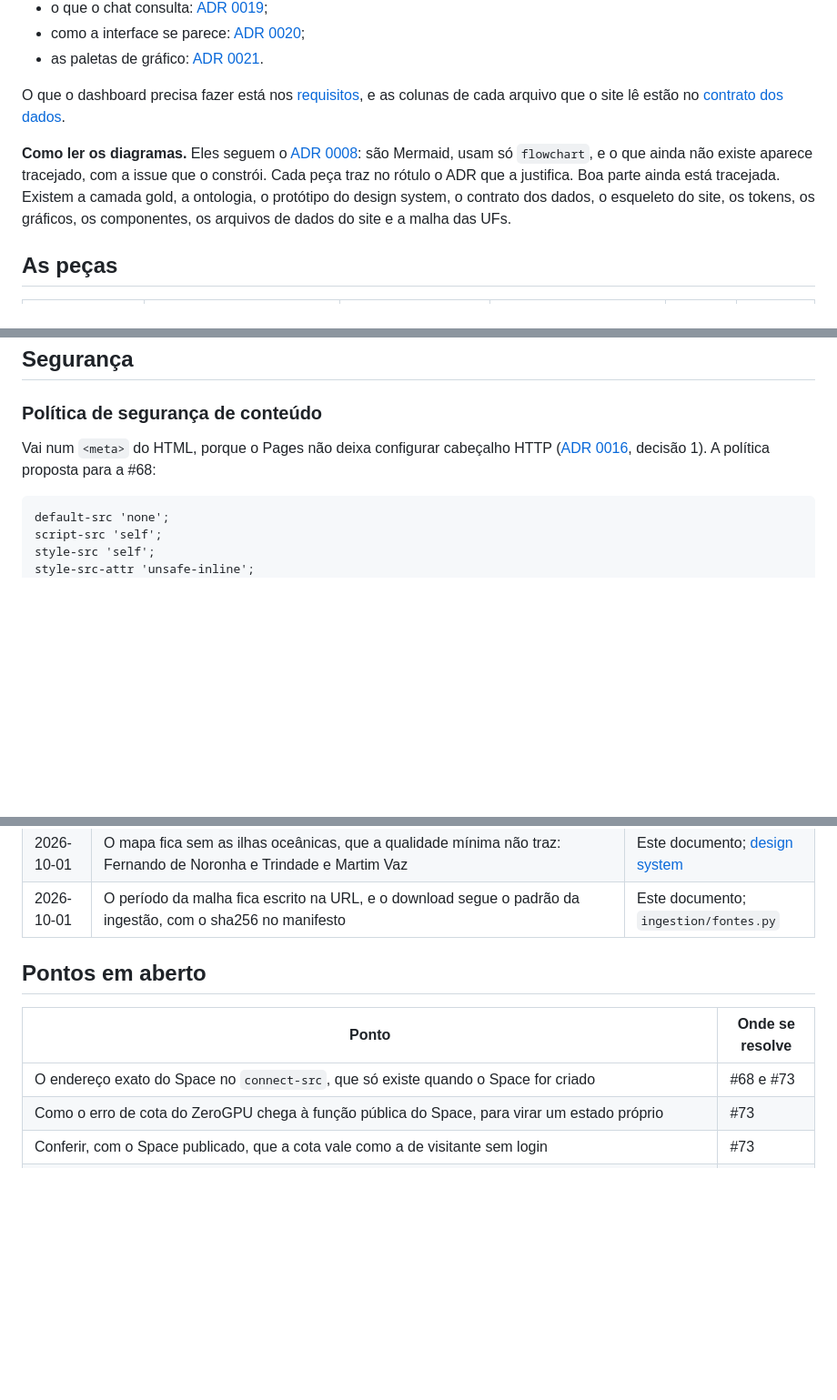
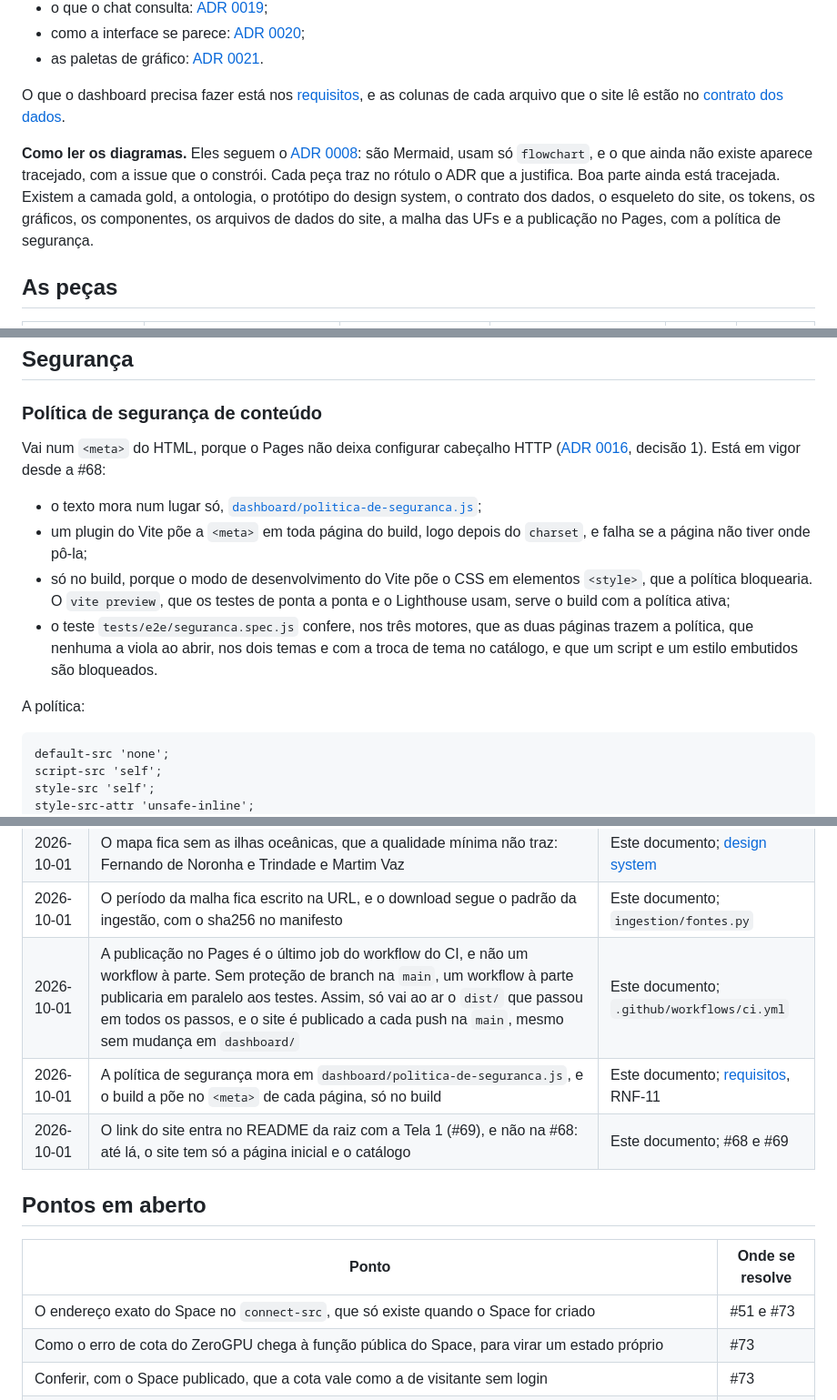
Before and after one commit to RCHRDYv/bcb-credito-governanca, a Markdown page: docs/dashboard/arquitetura.md, 3 parts joined by grey strips. Shown at 91% size. Drawn GitHub-style; blank space fills up the shorter version.

````diff
--- a/docs/dashboard/arquitetura.md
+++ b/docs/dashboard/arquitetura.md
@@ -9,7 +9,7 @@ Como o site, o dataset e o chat se ligam, o que trafega entre eles e o que acont
 
 O que o dashboard precisa fazer está nos [requisitos](requisitos.md), e as colunas de cada arquivo que o site lê estão no [contrato dos dados](../../dashboard/contrato-dos-dados.yml).
 
-**Como ler os diagramas.** Eles seguem o [ADR 0008](../adr/0008-diagramas-como-codigo-em-mermaid.md): são Mermaid, usam só `flowchart`, e o que ainda não existe aparece tracejado, com a issue que o constrói. Cada peça traz no rótulo o ADR que a justifica. Boa parte ainda está tracejada. Existem a camada gold, a ontologia, o protótipo do design system, o contrato dos dados, o esqueleto do site, os tokens, os gráficos, os componentes, os arquivos de dados do site e a malha das UFs.
+**Como ler os diagramas.** Eles seguem o [ADR 0008](../adr/0008-diagramas-como-codigo-em-mermaid.md): são Mermaid, usam só `flowchart`, e o que ainda não existe aparece tracejado, com a issue que o constrói. Cada peça traz no rótulo o ADR que a justifica. Boa parte ainda está tracejada. Existem a camada gold, a ontologia, o protótipo do design system, o contrato dos dados, o esqueleto do site, os tokens, os gráficos, os componentes, os arquivos de dados do site, a malha das UFs e a publicação no Pages, com a política de segurança.
 
 ## As peças
 
@@ -288,7 +288,13 @@ A estrutura fina dos arquivos fica com a #65, no site, e com a #73, no Space.
 
 ### Política de segurança de conteúdo
 
-Vai num `<meta>` do HTML, porque o Pages não deixa configurar cabeçalho HTTP ([ADR 0016](../adr/0016-site-estatico-no-github-pages-e-chat-no-zerogpu.md), decisão 1). A política proposta para a #68:
+Vai num `<meta>` do HTML, porque o Pages não deixa configurar cabeçalho HTTP ([ADR 0016](../adr/0016-site-estatico-no-github-pages-e-chat-no-zerogpu.md), decisão 1). Está em vigor desde a #68:
+- o texto mora num lugar só, [`dashboard/politica-de-seguranca.js`](../../dashboard/politica-de-seguranca.js);
+- um plugin do Vite põe a `<meta>` em toda página do build, logo depois do `charset`, e falha se a página não tiver onde pô-la;
+- só no build, porque o modo de desenvolvimento do Vite põe o CSS em elementos `<style>`, que a política bloquearia. O `vite preview`, que os testes de ponta a ponta e o Lighthouse usam, serve o build com a política ativa;
+- o teste `tests/e2e/seguranca.spec.js` confere, nos três motores, que as duas páginas trazem a política, que nenhuma a viola ao abrir, nos dois temas e com a troca de tema no catálogo, e que um script e um estilo embutidos são bloqueados.
+
+A política:
 
 ```text
 default-src 'none';
@@ -387,12 +393,15 @@ O gitleaks roda no pre-commit e no CI.
 | 2026-10-01 | A malha das UFs vai como o IBGE publica: a de 2022, na qualidade mínima, sem arredondar nem simplificar. Cabe em 28,9 KB comprimida, e arredondar para 3 casas economizaria 4,5 KB ao custo de um polígono do Paraná | Este documento; contrato |
 | 2026-10-01 | O mapa fica sem as ilhas oceânicas, que a qualidade mínima não traz: Fernando de Noronha e Trindade e Martim Vaz | Este documento; [design system](design-system.md) |
 | 2026-10-01 | O período da malha fica escrito na URL, e o download segue o padrão da ingestão, com o sha256 no manifesto | Este documento; `ingestion/fontes.py` |
+| 2026-10-01 | A publicação no Pages é o último job do workflow do CI, e não um workflow à parte. Sem proteção de branch na `main`, um workflow à parte publicaria em paralelo aos testes. Assim, só vai ao ar o `dist/` que passou em todos os passos, e o site é publicado a cada push na `main`, mesmo sem mudança em `dashboard/` | Este documento; `.github/workflows/ci.yml` |
+| 2026-10-01 | A política de segurança mora em `dashboard/politica-de-seguranca.js`, e o build a põe no `<meta>` de cada página, só no build | Este documento; [requisitos](requisitos.md), RNF-11 |
+| 2026-10-01 | O link do site entra no README da raiz com a Tela 1 (#69), e não na #68: até lá, o site tem só a página inicial e o catálogo | Este documento; #68 e #69 |
 
 ## Pontos em aberto
 
 | Ponto | Onde se resolve |
 |---|---|
-| O endereço exato do Space no `connect-src`, que só existe quando o Space for criado | #68 e #73 |
+| O endereço exato do Space no `connect-src`, que só existe quando o Space for criado | #51 e #73 |
 | Como o erro de cota do ZeroGPU chega à função pública do Space, para virar um estado próprio | #73 |
 | Conferir, com o Space publicado, que a cota vale como a de visitante sem login | #73 |
 | O denominador da visão 1 sem filtro de modalidade. O `mrt_carteira_por_uf` conta empresas de todas as naturezas jurídicas. O `mrt_decisao` conta só as de natureza empresarial, sem MEI, como decidiu o [ADR 0014](../adr/0014-matriz-de-decisao-espaco-contra-risco.md). A visão precisa de um denominador só | #69 |
````
Also changed, not shown: other parts of docs/dashboard/arquitetura.md (+6 -5 lines), dashboard/README.md (+10 -1 lines), docs/dashboard/requisitos.md (+3 -3 lines).
